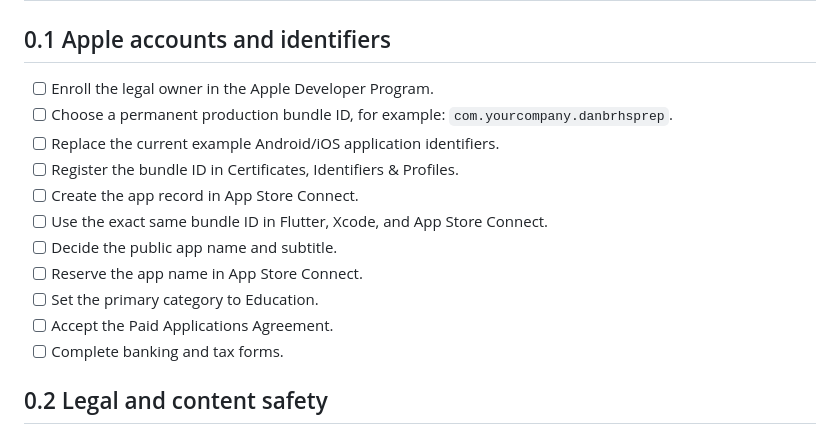
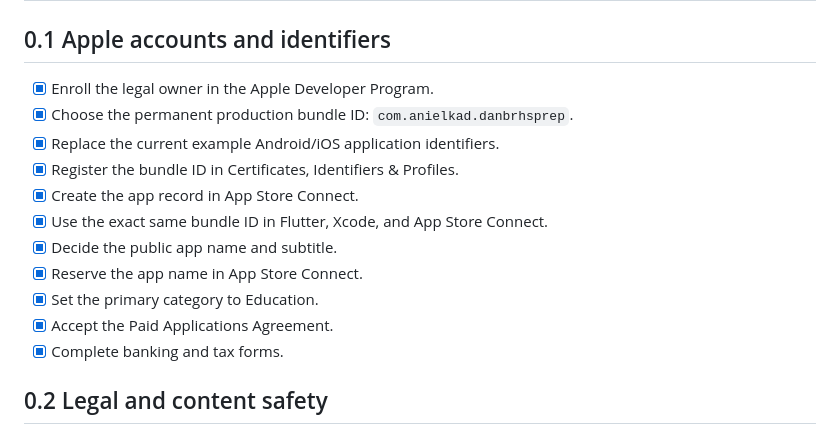
Before and after one commit to anielka1/danb_rhs_prep, a Markdown page: docs/DANB_RHS_APP_STORE_ROADMAP.md, the part around the change. GitHub-like rendering.

Commit message:
Mark Apple account setup complete

```diff
--- a/docs/DANB_RHS_APP_STORE_ROADMAP.md
+++ b/docs/DANB_RHS_APP_STORE_ROADMAP.md
@@ -105,18 +105,18 @@ Returning users should go directly from app bootstrap to the main app.
 
 ## 0.1 Apple accounts and identifiers
 
-- [ ] Enroll the legal owner in the Apple Developer Program.
-- [ ] Choose a permanent production bundle ID, for example:
-  `com.yourcompany.danbrhsprep`.
-- [ ] Replace the current example Android/iOS application identifiers.
-- [ ] Register the bundle ID in Certificates, Identifiers & Profiles.
-- [ ] Create the app record in App Store Connect.
-- [ ] Use the exact same bundle ID in Flutter, Xcode, and App Store Connect.
-- [ ] Decide the public app name and subtitle.
-- [ ] Reserve the app name in App Store Connect.
-- [ ] Set the primary category to Education.
-- [ ] Accept the Paid Applications Agreement.
-- [ ] Complete banking and tax forms.
+- [x] Enroll the legal owner in the Apple Developer Program.
+- [x] Choose the permanent production bundle ID:
+  `com.anielkad.danbrhsprep`.
+- [x] Replace the current example Android/iOS application identifiers.
+- [x] Register the bundle ID in Certificates, Identifiers & Profiles.
+- [x] Create the app record in App Store Connect.
+- [x] Use the exact same bundle ID in Flutter, Xcode, and App Store Connect.
+- [x] Decide the public app name and subtitle.
+- [x] Reserve the app name in App Store Connect.
+- [x] Set the primary category to Education.
+- [x] Accept the Paid Applications Agreement.
+- [x] Complete banking and tax forms.
 
 ## 0.2 Legal and content safety
 
```
